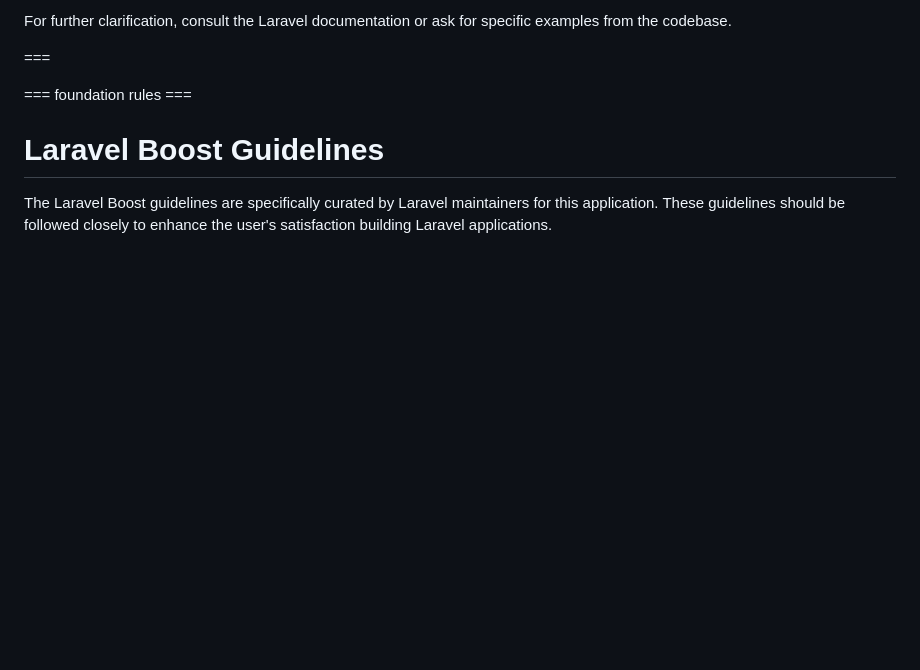
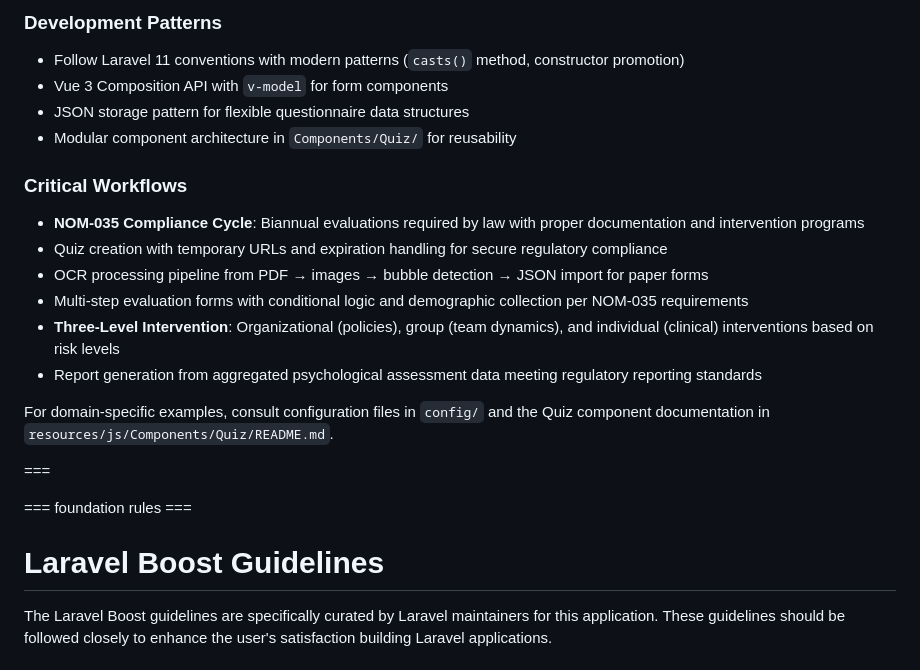
Before and after one commit to nhoamx/trainingms, a Markdown page: .github/copilot-instructions.md, the part around the change printed below. GitHub-like rendering; blank space fills up the shorter version.

```diff
--- a/.github/copilot-instructions.md
+++ b/.github/copilot-instructions.md
@@ -54,5 +125,19 @@ This document provides guidance for AI coding agents working on the `trainingms`
 
-For further clarification, consult the Laravel documentation or ask for specific examples from the codebase.
+### Development Patterns
+- Follow Laravel 11 conventions with modern patterns (`casts()` method, constructor promotion)
+- Vue 3 Composition API with `v-model` for form components
+- JSON storage pattern for flexible questionnaire data structures
+- Modular component architecture in `Components/Quiz/` for reusability
+
+### Critical Workflows
+- **NOM-035 Compliance Cycle**: Biannual evaluations required by law with proper documentation and intervention programs
+- Quiz creation with temporary URLs and expiration handling for secure regulatory compliance
+- OCR processing pipeline from PDF → images → bubble detection → JSON import for paper forms
+- Multi-step evaluation forms with conditional logic and demographic collection per NOM-035 requirements
+- **Three-Level Intervention**: Organizational (policies), group (team dynamics), and individual (clinical) interventions based on risk levels
+- Report generation from aggregated psychological assessment data meeting regulatory reporting standards
+
+For domain-specific examples, consult configuration files in `config/` and the Quiz component documentation in `resources/js/Components/Quiz/README.md`.
 
 ===
 
```
Also changed, not shown: other parts of .github/copilot-instructions.md (+100 -29 lines), .github/instructions/traininig-instructions.instructions.md (added).
